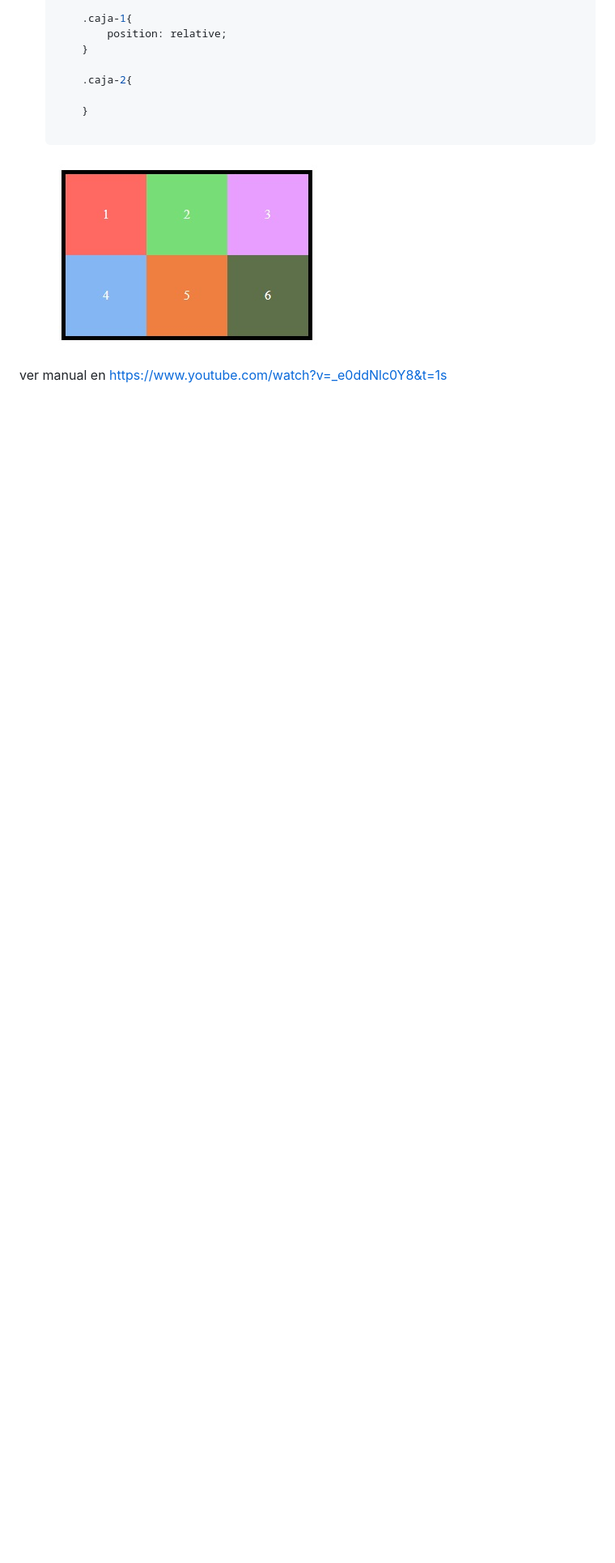
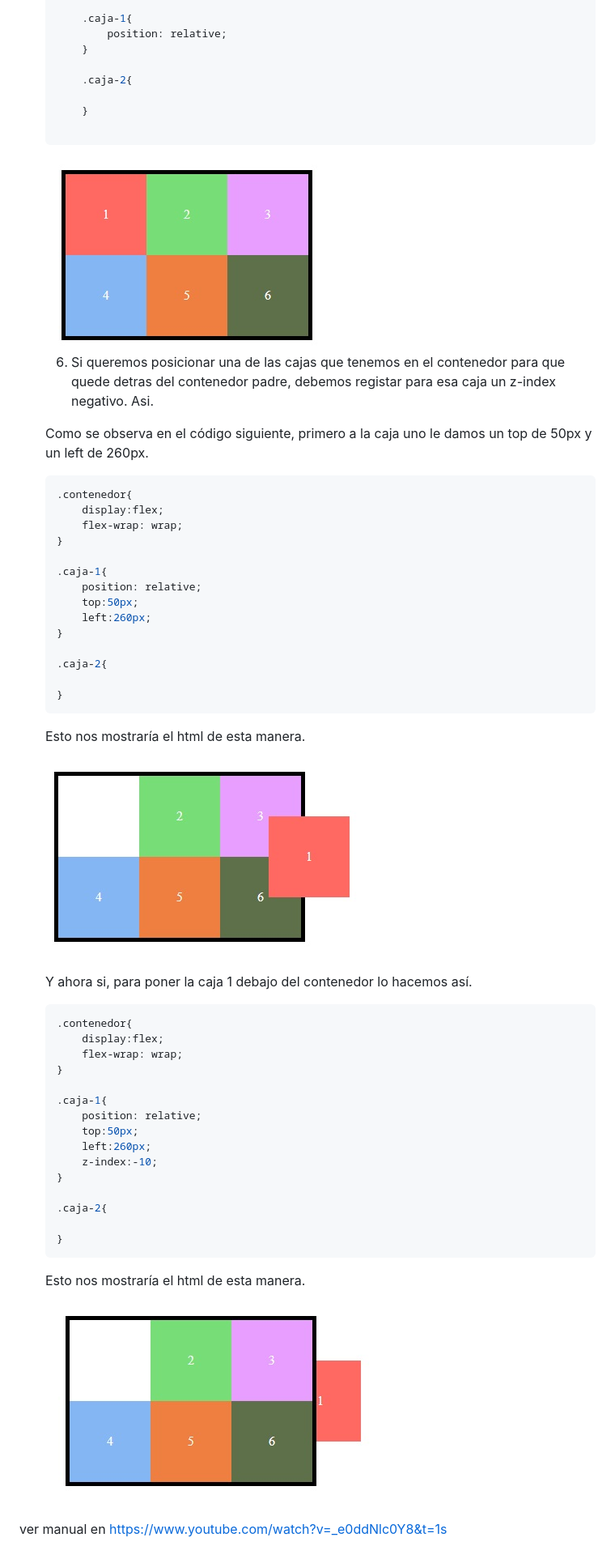
Before and after one commit to cmolinaalvarez/manuales-position, a Markdown page: README.md, the part around the change. Shown: that part at 81% size. Rendered like a GitHub page; pictures changed too: assets/img/imagen8.jpg (added), assets/img/imagen9.jpg (added); blank space fills up the shorter version.

Commit message:
README v9

````diff
--- a/README.md
+++ b/README.md
@@ -193,6 +193,59 @@
 
     <img src= "assets/img/imagen7.jpg" alt="Muestra position" style="border: 2px solid grey;">
 
+    6. Si queremos posicionar una de las cajas que tenemos en el contenedor para que quede detras del contenedor padre, debemos registar para esa caja un z-index negativo. Asi.
+
+    Como se observa en el código siguiente, primero a la caja uno le damos un top de 50px y un left de 260px.
+
+    ```css
+    .contenedor{
+        display:flex;
+        flex-wrap: wrap;
+    }
+
+    .caja-1{
+        position: relative;
+        top:50px;
+        left:260px;
+    }
+
+    .caja-2{
+
+    }
+    ```
+    Esto nos mostraría el html de esta manera.
+
+    <img src= "assets/img/imagen8.jpg" alt="Muestra position" style="border: 2px solid grey;">
+
+    Y ahora si, para poner la caja 1 debajo del contenedor lo hacemos así.
+
+    ```css
+    .contenedor{
+        display:flex;
+        flex-wrap: wrap;
+    }
+
+    .caja-1{
+        position: relative;
+        top:50px;
+        left:260px;
+        z-index:-10;
+    }
+
+    .caja-2{
+
+    }
+    ```
+    Esto nos mostraría el html de esta manera.
+
+    <img src= "assets/img/imagen9.jpg" alt="Muestra position" style="border: 2px solid grey;">
+
+
+
+
+
+
+
 
 
 
````
Also changed, not shown: 1 other file.
